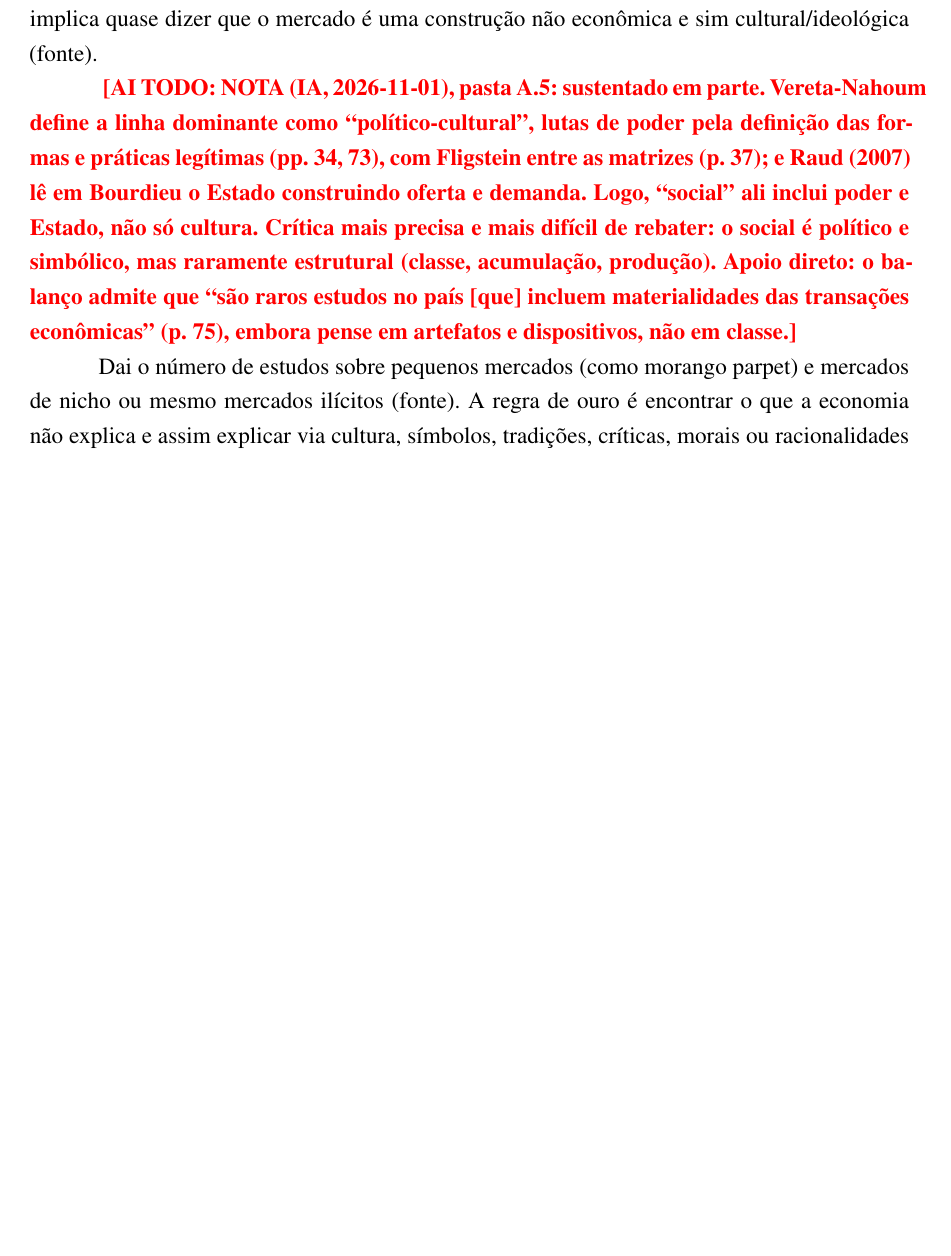
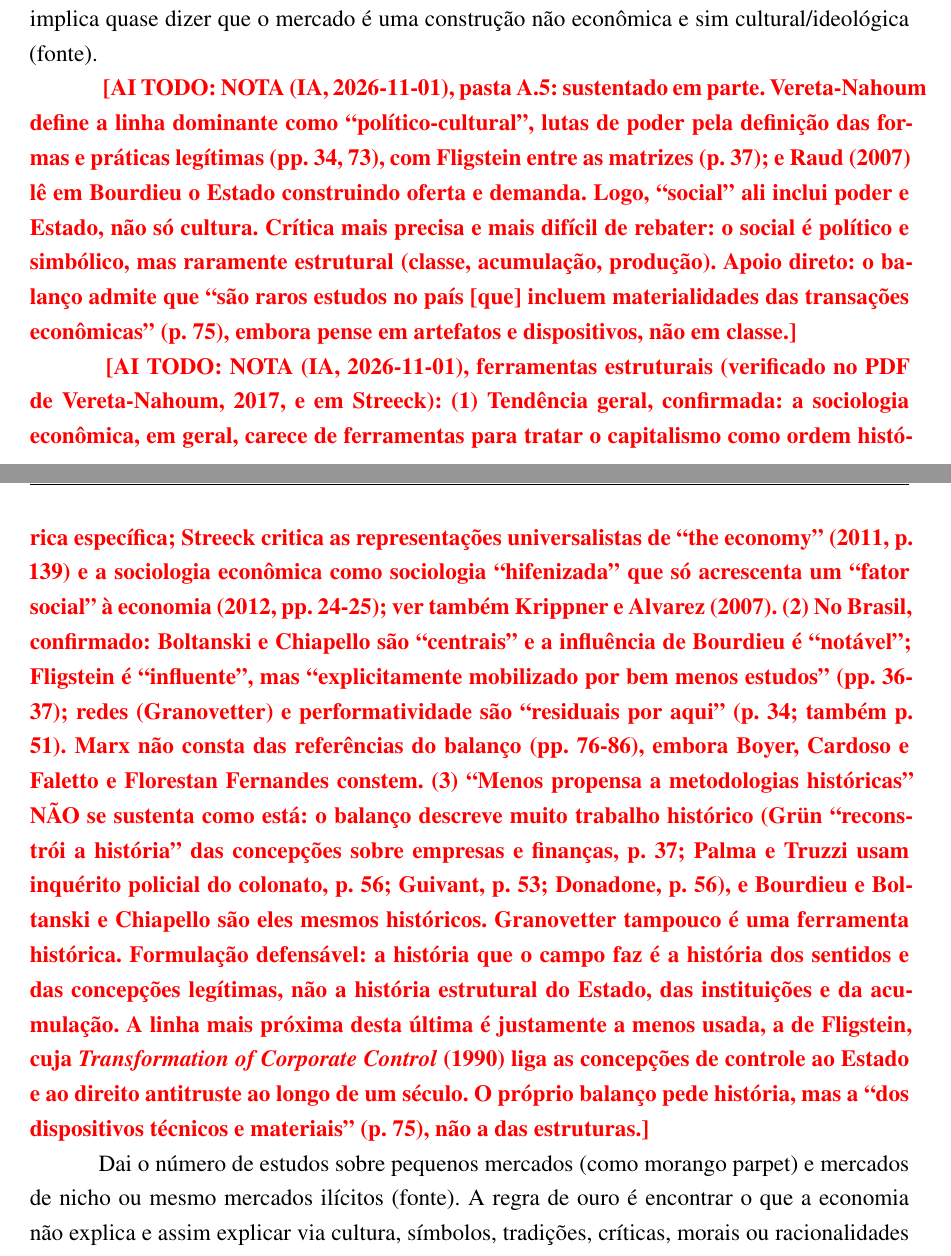
Before and after one commit to leoaucar/tese_edicao, a LaTeX thesis (main.tex, which reads chapters/02-Desindustrialização (Teoria).tex): part of page 34 of 172 before the commit and two parts of pages 34 and 35 of 173 after it, the two joined at a grey line, cut so that both start at the same text, the shorter picture padded with empty space. Compiled offline with pdfLaTeX.

Commit message:
Cap. 2: nota de IA sobre a falta de ferramentas estruturais na sociologia econômica brasileira
Co-Authored-By: Claude Opus 5.5 <noreply@anthropic.com>

```diff
--- a/chapters/02-Desindustrialização (Teoria).tex
+++ b/chapters/02-Desindustrialização (Teoria).tex
@@ -303,6 +303,8 @@ Em geral, a precarização e liberalização são quase que efeitos dominantes,
 O empreendedorismo também é visto de uma outra maneira, pela consturção de mercados. Auqi, entretanto, apesar da influencia de Fligstein e sua perspectiva política, a chave principal é interpretar os mercados como "construções sociais". O ponto é que "sociais" nessa literatura não significa econômico, na verdade dizer que o mercado é uma consturção social implica quase dizer que o mercado é uma construção não econômica e sim cultural/ideológica (fonte).
 
 \todoaiflag{}{NOTA (IA, 2026-11-01), pasta A.5: sustentado em parte. Vereta-Nahoum define a linha dominante como ``político-cultural'', lutas de poder pela definição das formas e práticas legítimas (pp. 34, 73), com Fligstein entre as matrizes (p. 37); e Raud (2007) lê em Bourdieu o Estado construindo oferta e demanda. Logo, ``social'' ali inclui poder e Estado, não só cultura. Crítica mais precisa e mais difícil de rebater: o social é político e simbólico, mas raramente estrutural (classe, acumulação, produção). Apoio direto: o balanço admite que ``são raros estudos no país [que] incluem materialidades das transações econômicas'' (p. 75), embora pense em artefatos e dispositivos, não em classe.}
+
+\todoaiflag{}{NOTA (IA, 2026-11-01), ferramentas estruturais (verificado no PDF de Vereta-Nahoum, 2017, e em Streeck): (1) Tendência geral, confirmada: a sociologia econômica, em geral, carece de ferramentas para tratar o capitalismo como ordem histórica específica; Streeck critica as representações universalistas de ``the economy'' (2011, p. 139) e a sociologia econômica como sociologia ``hifenizada'' que só acrescenta um ``fator social'' à economia (2012, pp. 24-25); ver também Krippner e Alvarez (2007). (2) No Brasil, confirmado: Boltanski e Chiapello são ``centrais'' e a influência de Bourdieu é ``notável''; Fligstein é ``influente'', mas ``explicitamente mobilizado por bem menos estudos'' (pp. 36-37); redes (Granovetter) e performatividade são ``residuais por aqui'' (p. 34; também p. 51). Marx não consta das referências do balanço (pp. 76-86), embora Boyer, Cardoso e Faletto e Florestan Fernandes constem. (3) ``Menos propensa a metodologias históricas'' NÃO se sustenta como está: o balanço descreve muito trabalho histórico (Grün ``reconstrói a história'' das concepções sobre empresas e finanças, p. 37; Palma e Truzzi usam inquérito policial do colonato, p. 56; Guivant, p. 53; Donadone, p. 56), e Bourdieu e Boltanski e Chiapello são eles mesmos históricos. Granovetter tampouco é uma ferramenta histórica. Formulação defensável: a história que o campo faz é a história dos sentidos e das concepções legítimas, não a história estrutural do Estado, das instituições e da acumulação. A linha mais próxima desta última é justamente a menos usada, a de Fligstein, cuja \emph{Transformation of Corporate Control} (1990) liga as concepções de controle ao Estado e ao direito antitruste ao longo de um século. O próprio balanço pede história, mas a ``dos dispositivos técnicos e materiais'' (p. 75), não a das estruturas.}
 
 Dai o número de estudos sobre pequenos mercados (como morango parpet) e mercados de nicho ou mesmo mercados ilícitos (fonte). A regra de ouro é encontrar o que a economia não explica e assim explicar via cultura, símbolos, tradições, críticas, morais ou racionalidades contrastantes a interpretação econômica dominante (fonte).
 
```
